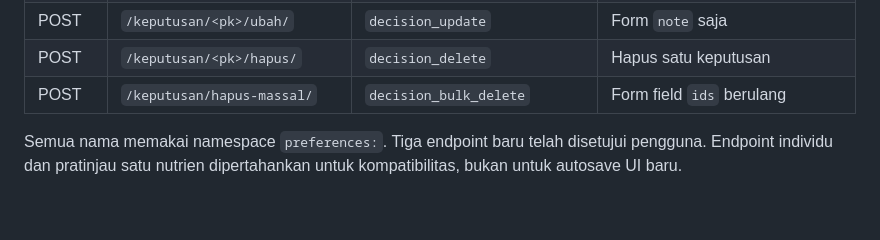
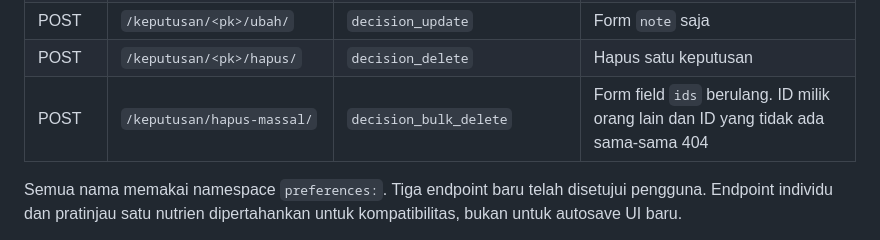
Before and after one commit to PBP-Kelompok-B4/PilihYuk, a Markdown page: preferences/NOTES.md, the part around the change. Rendered like a GitHub page; blank space fills up the shorter version.

```diff
--- a/preferences/NOTES.md
+++ b/preferences/NOTES.md
@@ -50,7 +50,7 @@ Semua endpoint memerlukan sesi login. Pengunjung diarahkan ke Masuk dengan `?nex
 | POST | `/keputusan/tambah/` | `decision_create` | Form product/shelf/note/subset |
 | POST | `/keputusan/<pk>/ubah/` | `decision_update` | Form `note` saja |
 | POST | `/keputusan/<pk>/hapus/` | `decision_delete` | Hapus satu keputusan |
-| POST | `/keputusan/hapus-massal/` | `decision_bulk_delete` | Form field `ids` berulang |
+| POST | `/keputusan/hapus-massal/` | `decision_bulk_delete` | Form field `ids` berulang. ID milik orang lain dan ID yang tidak ada sama-sama 404 |
 
 Semua nama memakai namespace `preferences:`. Tiga endpoint baru telah disetujui pengguna. Endpoint individu dan pratinjau satu nutrien dipertahankan untuk kompatibilitas, bukan untuk autosave UI baru.
 
```
Also changed, not shown: .claude/HANDOFF.md (+3 -3 lines), .claude/timeline.md (+6 -5 lines).
